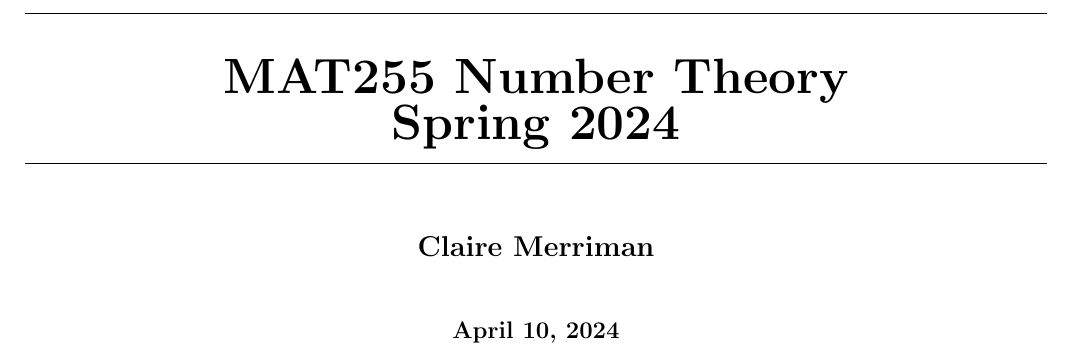
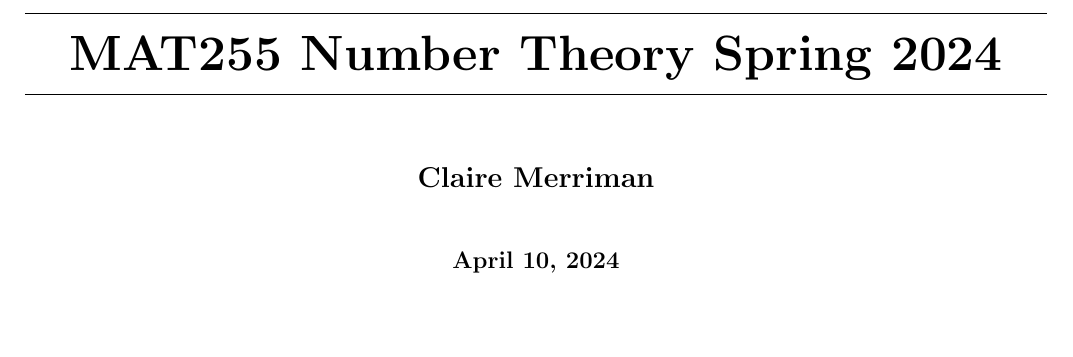
Before and after one commit to clairemerriman/MATH4573, a LaTeX document (MAT255Sp24/CourseSpring24.tex): part of page 1 of 5, cut so that both start at the same text, the shorter picture padded with empty space. Compiled offline with pdfLaTeX.

Commit message:
trying to preamble

```diff
--- a/MAT255Sp24/CourseSpring24.tex
+++ b/MAT255Sp24/CourseSpring24.tex
@@ -3,7 +3,7 @@
 
 \input{lessonplanheader.tex}
 
-\title{MAT255 Number Theory\\Spring 2024}
+\title{MAT255 Number Theory Spring 2024}
 \author{Claire Merriman}
 %% This is the Name of your course
 %% personalize it
```
Also changed, not shown: MAT255Sp24/Week1/basicDefinitions.tex (+1 -1 lines), MAT255Sp24/Week1/divisibilityIntro.tex (+1 -1 lines), MAT255Sp24/Week1/introduction.tex (+1 -1 lines), 1 other file.
